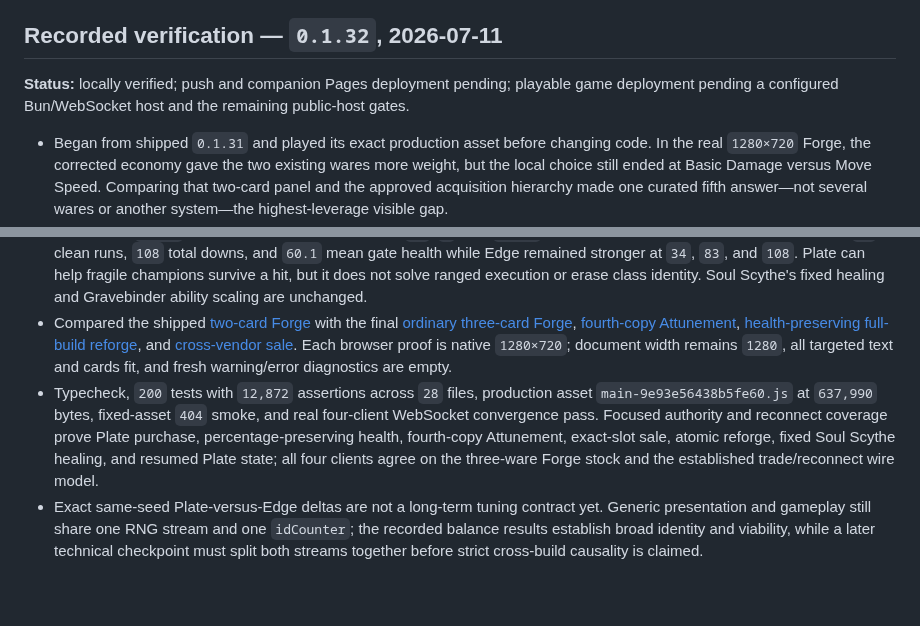
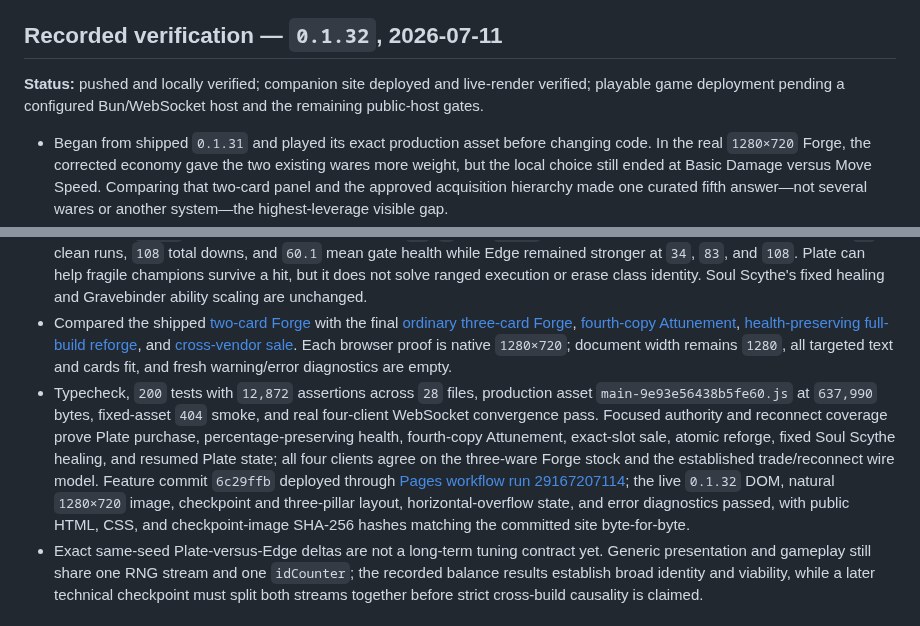
Before and after one commit to FabienGreard/x-hero-siege, a Markdown page: docs/PLAYTEST.md, 2 parts joined by grey strips. Rendered like a GitHub page; blank space fills up the shorter version.

Commit message:
docs(release): record Choose to Endure deployment

```diff
--- a/docs/PLAYTEST.md
+++ b/docs/PLAYTEST.md
@@ -101,7 +101,7 @@ After verifying the slice, record the result and begin the next cycle from the n
 
 ## Recorded verification — `0.1.32`, 2026-07-11
 
-**Status:** locally verified; push and companion Pages deployment pending; playable game deployment pending a configured Bun/WebSocket host and the remaining public-host gates.
+**Status:** pushed and locally verified; companion site deployed and live-render verified; playable game deployment pending a configured Bun/WebSocket host and the remaining public-host gates.
 
 - Began from shipped `0.1.31` and played its exact production asset before changing code. In the real `1280×720` Forge, the corrected economy gave the two existing wares more weight, but the local choice still ended at Basic Damage versus Move Speed. Comparing that two-card panel and the approved acquisition hierarchy made one curated fifth answer—not several wares or another system—the highest-leverage visible gap.
 - Replaced the four-item fallback before expanding stock. One canonical exhaustive item-ID list now feeds item definitions, equipment derivation, previews, signatures, input, and authoritative resolution. Gateward Plate cannot inherit Quickening's behavior, and every future item must declare its own primary stat and modifiers rather than falling through an implicit final branch.
@@ -111,7 +111,7 @@ After verifying the slice, record the result and begin the next cycle from the n
 - The Forge now exposes Edge, Greaves, and Plate together through mouse or `1`–`3`. Its wider two-plus-one card layout preserves the native `8px` decision-copy floor and keeps exact price, effect, owned count, next stat, Attunement, sale control, all six sockets, Hero Stats, controls, action bar, minimap, and battlefield visible without scrolling or overlap. The Reliquary remains the distinct two-card ability shop.
 - Matched normal-timing evidence keeps the choice bounded. Across 30 Ashcaller seeds, Plate produced `28` clean runs, `2` downs, and `195.6` mean gate health versus Edge's `26`, `4`, and `198.6`. Across 100 Riftstalker seeds, Plate produced `20` clean runs, `108` total downs, and `60.1` mean gate health while Edge remained stronger at `34`, `83`, and `108`. Plate can help fragile champions survive a hit, but it does not solve ranged execution or erase class identity. Soul Scythe's fixed healing and Gravebinder ability scaling are unchanged.
 - Compared the shipped [two-card Forge](playtest/gateward-plate-before.jpg) with the final [ordinary three-card Forge](playtest/gateward-plate-after.jpg), [fourth-copy Attunement](playtest/gateward-plate-attuned.jpg), [health-preserving full-build reforge](playtest/gateward-plate-reforge.jpg), and [cross-vendor sale](playtest/gateward-plate-sale.jpg). Each browser proof is native `1280×720`; document width remains `1280`, all targeted text and cards fit, and fresh warning/error diagnostics are empty.
-- Typecheck, `200` tests with `12,872` assertions across `28` files, production asset `main-9e93e56438b5fe60.js` at `637,990` bytes, fixed-asset `404` smoke, and real four-client WebSocket convergence pass. Focused authority and reconnect coverage prove Plate purchase, percentage-preserving health, fourth-copy Attunement, exact-slot sale, atomic reforge, fixed Soul Scythe healing, and resumed Plate state; all four clients agree on the three-ware Forge stock and the established trade/reconnect wire model.
+- Typecheck, `200` tests with `12,872` assertions across `28` files, production asset `main-9e93e56438b5fe60.js` at `637,990` bytes, fixed-asset `404` smoke, and real four-client WebSocket convergence pass. Focused authority and reconnect coverage prove Plate purchase, percentage-preserving health, fourth-copy Attunement, exact-slot sale, atomic reforge, fixed Soul Scythe healing, and resumed Plate state; all four clients agree on the three-ware Forge stock and the established trade/reconnect wire model. Feature commit `6c29ffb` deployed through [Pages workflow run 29167207114](https://github.com/FabienGreard/x-hero-siege/actions/runs/29167207114); the live `0.1.32` DOM, natural `1280×720` image, checkpoint and three-pillar layout, horizontal-overflow state, and error diagnostics passed, with public HTML, CSS, and checkpoint-image SHA-256 hashes matching the committed site byte-for-byte.
 - Exact same-seed Plate-versus-Edge deltas are not a long-term tuning contract yet. Generic presentation and gameplay still share one RNG stream and one `idCounter`; the recorded balance results establish broad identity and viability, while a later technical checkpoint must split both streams together before strict cross-build causality is claimed.
 
 ## Recorded verification — `0.1.31`, 2026-07-11
```
Also changed, not shown: docs/ROADMAP.md (+1 -1 lines).
